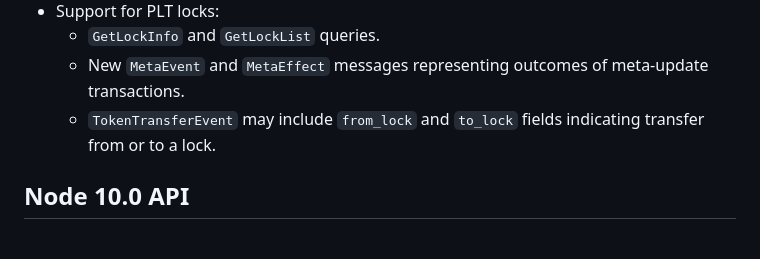
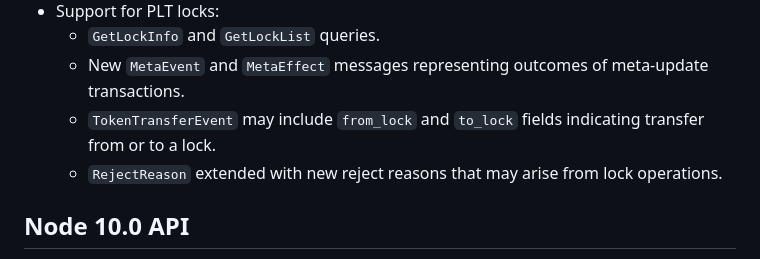
Before and after one commit to Concordium/concordium-grpc-api, a Markdown page: CHANGELOG.md, the part around the change. GitHub-like rendering.

Commit message:
Update changelog.

```diff
--- a/CHANGELOG.md
+++ b/CHANGELOG.md
@@ -9,6 +9,7 @@
   - `GetLockInfo` and `GetLockList` queries.
   - New `MetaEvent` and `MetaEffect` messages representing outcomes of meta-update transactions.
   - `TokenTransferEvent` may include `from_lock` and `to_lock` fields indicating transfer from or to a lock.
+  - `RejectReason` extended with new reject reasons that may arise from lock operations.
 
 ## Node 10.0 API
 
```
